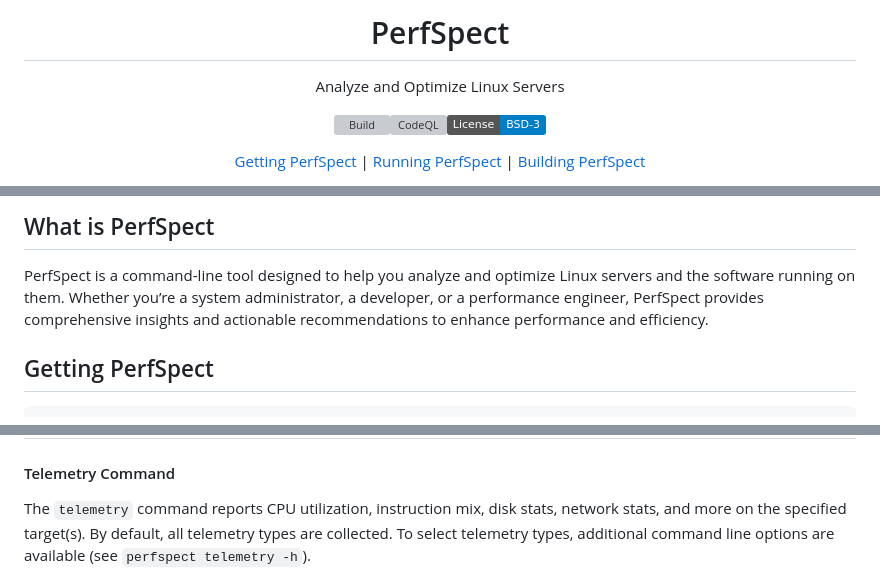
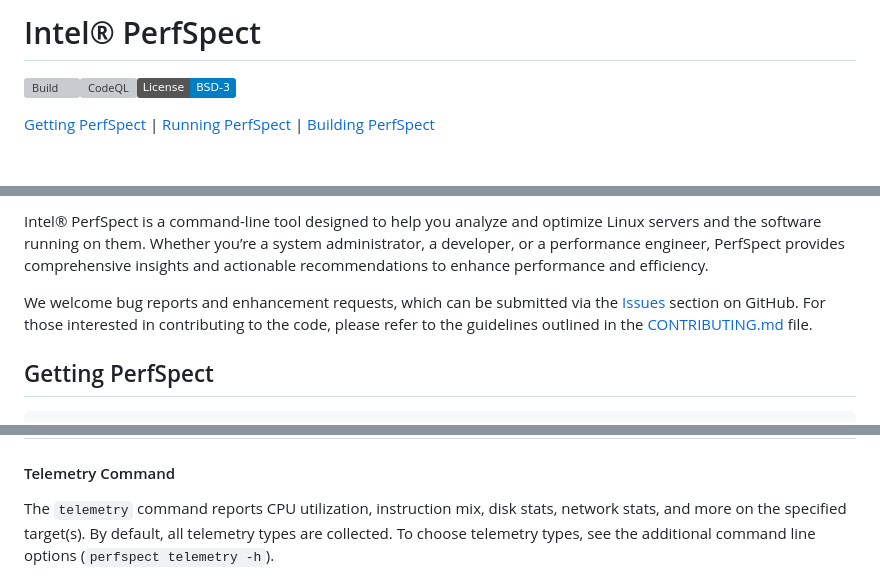
Before and after one commit to intel/PerfSpect, a Markdown page: README.md, 3 parts joined by grey strips. Rendered like a GitHub page; badges without logos; blank space fills up the shorter version; grey boxes are pictures that could not be loaded.

Commit message:
README formatting

````diff
--- a/README.md
+++ b/README.md
@@ -1,7 +1,4 @@
-<div align="center">
-
-# PerfSpect
-Analyze and Optimize Linux Servers
+# Intel&reg; PerfSpect
 
 [![Build](https://github.com/intel/PerfSpect/actions/workflows/build-test.yml/badge.svg)](https://github.com/intel/PerfSpect/actions/workflows/build-test.yml)[![CodeQL](https://github.com/intel/PerfSpect/actions/workflows/codeql.yml/badge.svg)](https://github.com/intel/PerfSpect/actions/workflows/codeql.yml)[![License](https://img.shields.io/badge/License-BSD--3-blue)](https://github.com/intel/PerfSpect/blob/master/LICENSE)
 
@@ -10,6 +6,7 @@ Analyze and Optimize Linux Servers
 
-## What is PerfSpect
-PerfSpect is a command-line tool designed to help you analyze and optimize Linux servers and the software running on them. Whether you’re a system administrator, a developer, or a performance engineer, PerfSpect provides comprehensive insights and actionable recommendations to enhance performance and efficiency.
+Intel&reg; PerfSpect is a command-line tool designed to help you analyze and optimize Linux servers and the software running on them. Whether you’re a system administrator, a developer, or a performance engineer, PerfSpect provides comprehensive insights and actionable recommendations to enhance performance and efficiency.
+
+We welcome bug reports and enhancement requests, which can be submitted via the [Issues](https://github.com/intel/PerfSpect/issues) section on GitHub. For those interested in contributing to the code, please refer to the guidelines outlined in the [CONTRIBUTING.md](CONTRIBUTING.md) file.
 
 ## Getting PerfSpect
 ```
@@ -88,7 +85,7 @@ To assist in evaluating the health of target systems, the `report` command can r
 | storage | runs [fio](https://github.com/axboe/fio) for 2 minutes in read/write mode with a single worker to measure single-thread read and write bandwidth. Use the --storage-dir flag to override the default location. Minimum 5GB disk space required to run test. |
 
 #### Telemetry Command
-The `telemetry` command reports CPU utilization, instruction mix, disk stats, network stats, and more on the specified target(s). By default, all telemetry types are collected. To select telemetry types, additional command line options are available (see `perfspect telemetry -h`).
+The `telemetry` command reports CPU utilization, instruction mix, disk stats, network stats, and more on the specified target(s). By default, all telemetry types are collected. To choose telemetry types, see the additional command line options (`perfspect telemetry -h`).
 
 ![telemetry html](docs/telemetry_html.png)
 
````
Also changed, not shown: other parts of README.md (+0 -1 lines).
